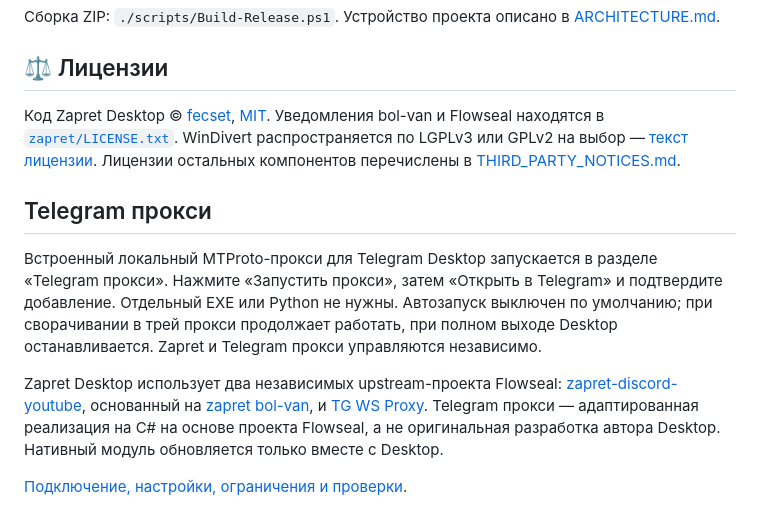
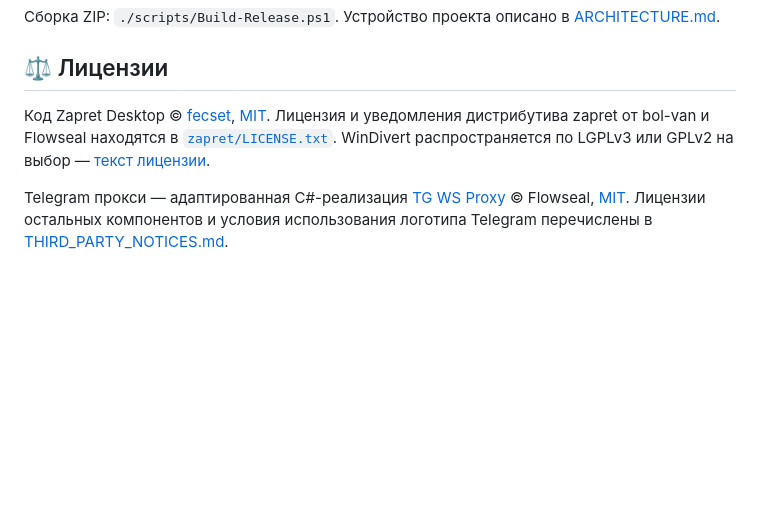
Before and after one commit to fecset/zapret-desktop, a Markdown page: README.md, the part around one of its changes. GitHub-like rendering; blank space fills up the shorter version.

```diff
--- a/README.md
+++ b/README.md
@@ -76,12 +89,6 @@ dotnet run --project src/Zapret.Desktop/Zapret.Desktop.csproj
 
 ## ⚖️ Лицензии
 
-Код Zapret Desktop © [fecset](https://github.com/fecset), [MIT](LICENSE). Уведомления bol-van и Flowseal находятся в [`zapret/LICENSE.txt`](zapret/LICENSE.txt). WinDivert распространяется по LGPLv3 или GPLv2 на выбор — [текст лицензии](licenses/WinDivert-LICENSE.txt). Лицензии остальных компонентов перечислены в [THIRD_PARTY_NOTICES.md](THIRD_PARTY_NOTICES.md).
+Код Zapret Desktop © [fecset](https://github.com/fecset), [MIT](LICENSE). Лицензия и уведомления дистрибутива zapret от bol-van и Flowseal находятся в [`zapret/LICENSE.txt`](zapret/LICENSE.txt). WinDivert распространяется по LGPLv3 или GPLv2 на выбор — [текст лицензии](licenses/WinDivert-LICENSE.txt).
 
-## Telegram прокси
-
-Встроенный локальный MTProto-прокси для Telegram Desktop запускается в разделе «Telegram прокси». Нажмите «Запустить прокси», затем «Открыть в Telegram» и подтвердите добавление. Отдельный EXE или Python не нужны. Автозапуск выключен по умолчанию; при сворачивании в трей прокси продолжает работать, при полном выходе Desktop останавливается. Zapret и Telegram прокси управляются независимо.
-
-Zapret Desktop использует два независимых upstream-проекта Flowseal: [zapret-discord-youtube](https://github.com/Flowseal/zapret-discord-youtube), основанный на [zapret bol-van](https://github.com/bol-van/zapret), и [TG WS Proxy](https://github.com/Flowseal/tg-ws-proxy). Telegram прокси — адаптированная реализация на C# на основе проекта Flowseal, а не оригинальная разработка автора Desktop. Нативный модуль обновляется только вместе с Desktop.
-
-[Подключение, настройки, ограничения и проверки](docs/TELEGRAM_PROXY.md).
+Telegram прокси — адаптированная C#-реализация [TG WS Proxy](https://github.com/Flowseal/tg-ws-proxy) © Flowseal, [MIT](licenses/TG-WS-Proxy-LICENSE.txt). Лицензии остальных компонентов и условия использования логотипа Telegram перечислены в [THIRD_PARTY_NOTICES.md](THIRD_PARTY_NOTICES.md).
```
Also changed, not shown: other parts of README.md (+15 -2 lines), UI.png, 1 other file.
